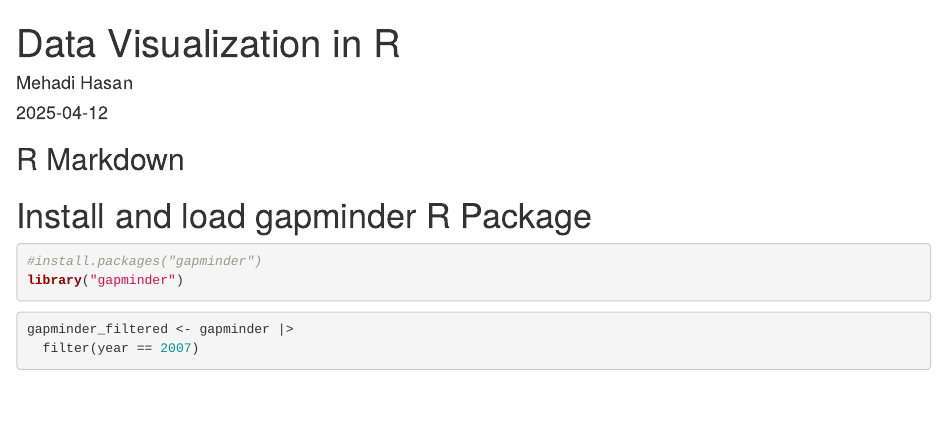
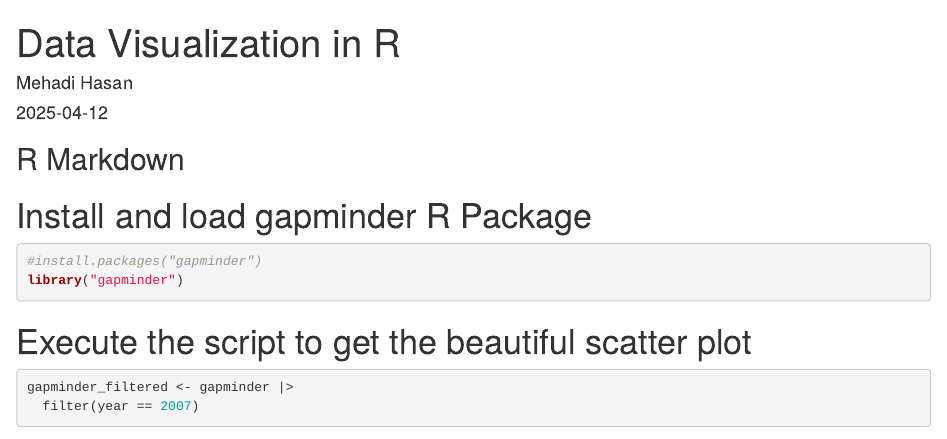
Before and after one commit to ngshasan/daily-scripts, an R Markdown document (data-visualization.Rmd): the page in a window 1100 px wide, from its top. Rendered offline with R 4.5, knitr and Pandoc, with nearby package versions; some code elsewhere in the file could not run offline; common packages that the code uses without loading them are loaded; the gapminder table comes from the copy in Python's plotly package.

Commit message:
scripts refined

````diff
--- a/data-visualization.Rmd
+++ b/data-visualization.Rmd
@@ -17,7 +17,7 @@ knitr::opts_chunk$set(echo = TRUE)
 library("gapminder")
 ```
 
-
+# Execute the script to get the beautiful scatter plot
 ```{r}
 gapminder_filtered <- gapminder |>
   filter(year == 2007)
````
